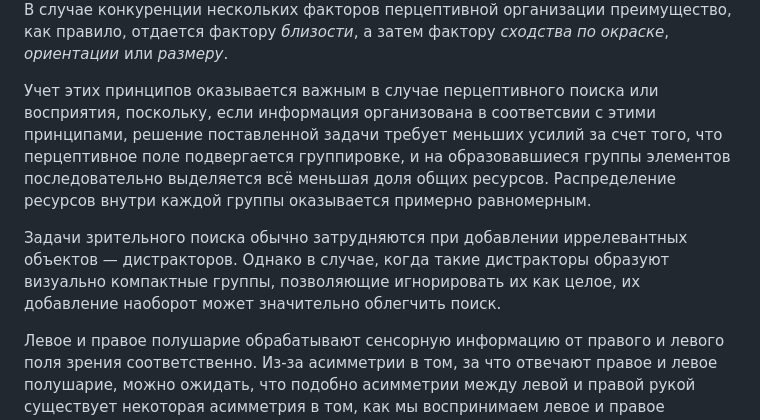
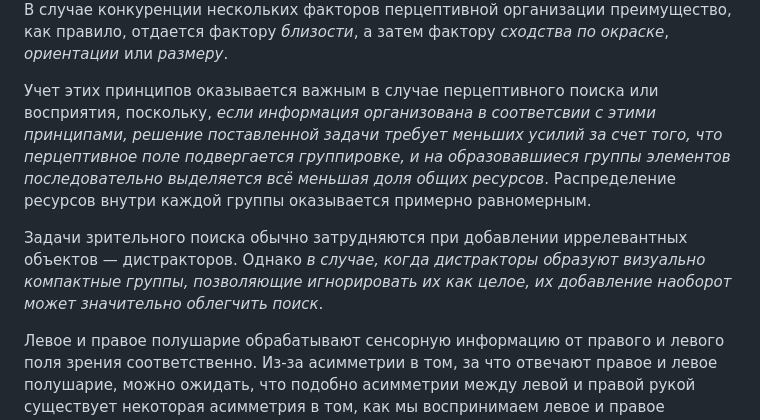
Before and after one commit to optimal-codestyle/optimal-codestyle.github.io, a Markdown page: choosing_style.md, the part around the change printed below. GitHub-like rendering.

```diff
--- a/choosing_style.md
+++ b/choosing_style.md
@@ -135,9 +159,9 @@ _скорее будут восприняты как единое целое, и
 
 В случае конкуренции нескольких факторов перцептивной организации преимущество, как правило, отдается фактору _близости_, а затем фактору _сходства по окраске_, _ориентации_ или _размеру_.
 
-Учет этих принципов оказывается важным в случае перцептивного поиска или восприятия, поскольку, если информация организована в соответсвии с этими принципами, решение поставленной задачи требует меньших усилий за счет того, что перцептивное поле подвергается группировке, и на образовавшиеся группы элементов последовательно выделяется всё меньшая доля общих ресурсов. Распределение ресурсов внутри каждой группы оказывается примерно равномерным.
+Учет этих принципов оказывается важным в случае перцептивного поиска или восприятия, поскольку, _если информация организована в соответсвии с этими принципами, решение поставленной задачи требует меньших усилий за счет того, что перцептивное поле подвергается группировке, и на образовавшиеся группы элементов последовательно выделяется всё меньшая доля общих ресурсов_. Распределение ресурсов внутри каждой группы оказывается примерно равномерным.
 
-Задачи зрительного поиска обычно затрудняются при добавлении иррелевантных объектов — дистракторов. Однако в случае, когда такие дистракторы образуют визуально компактные группы, позволяющие игнорировать их как целое, их добавление наоборот может значительно облегчить поиск.
+Задачи зрительного поиска обычно затрудняются при добавлении иррелевантных объектов — дистракторов. Однако _в случае, когда дистракторы образуют визуально компактные группы, позволяющие игнорировать их как целое, их добавление наоборот может значительно облегчить поиск_.
 
 Левое и правое полушарие обрабатывают сенсорную информацию от правого и левого поля зрения соответственно. Из-за асимметрии в том, за что отвечают правое и левое полушарие, можно ожидать, что подобно асимметрии между левой и правой рукой существует некоторая асимметрия в том, как мы воспринимаем левое и правое визуальные поля.
 
```
Also changed, not shown: other parts of choosing_style.md (+44 -20 lines), Velichkovskiy_FF.png, triangles.png (added).
